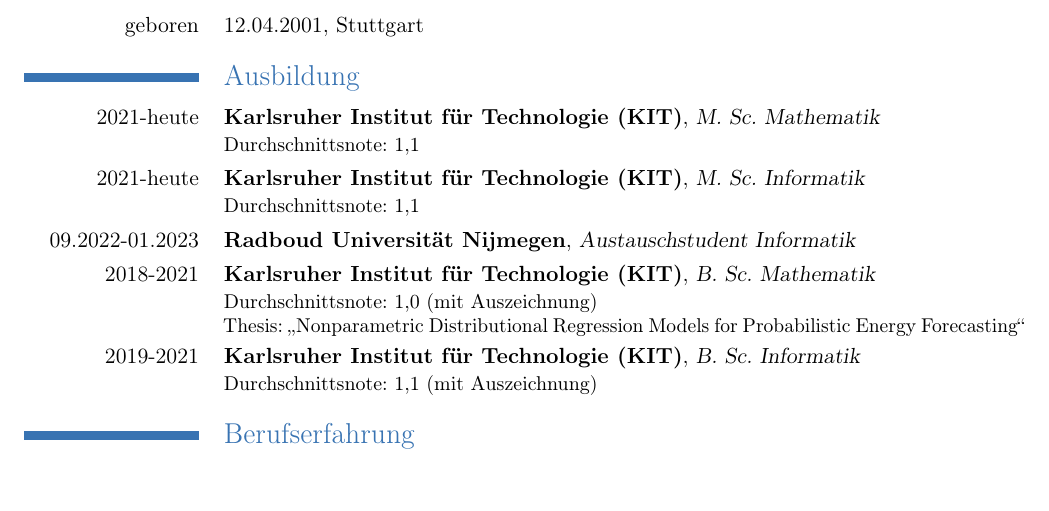
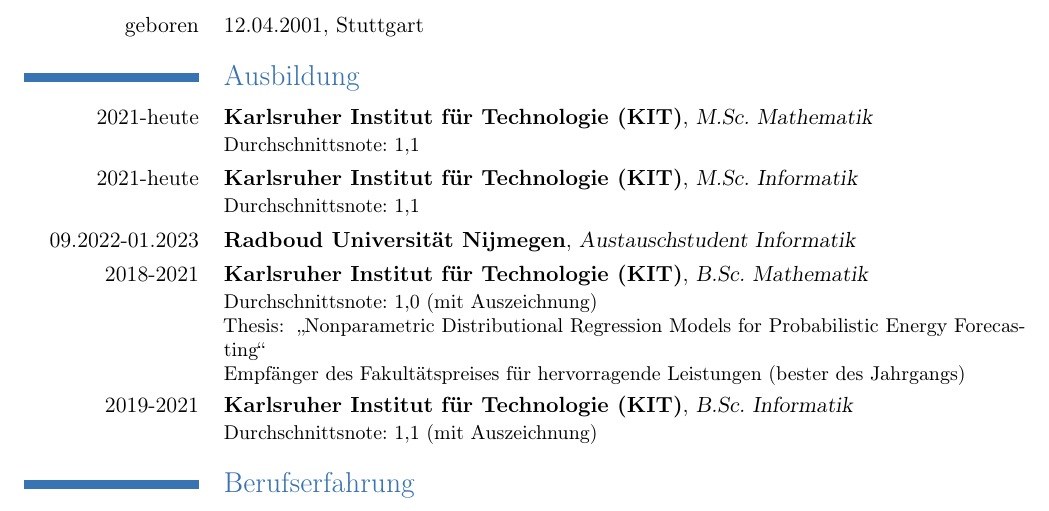
Before and after one commit to JohannesEsslinger/cv, a LaTeX CV (cv.tex): part of the page, cut so that both start at the same text. Compiled offline with pdfLaTeX.

Commit message:
Add faculty award

```diff
--- a/cv.tex
+++ b/cv.tex
@@ -53,7 +53,7 @@
 % \phone[mobile]{}
 \email{pavelzw@gmail.com}
 \social[github][github.com/pavelzw]{pavelzw}
-\social[linkedin][linkedin.com/in/pavel-zwerschke-384408204]{Pavel Zwerschke}
+\social[linkedin][linkedin.com/in/zwerschke/]{Pavel Zwerschke}
 % \photo[2.5cm]{images/photo}
 
 \begin{document}
@@ -86,16 +86,18 @@
         {}
 \cventry{2018-2021}
         {\en{Karlsruhe Institute of Technology (KIT)}\de{Karlsruher Institut für Technologie (KIT)}}
-        {B. Sc. \en{Mathematics}\de{Mathematik}}
+        {B.Sc. \en{Mathematics}\de{Mathematik}}
         {}
         {}
-        {\en{German grade average: 1.0 (with distinction)\\
-        Thesis: \quotes{Nonparametric Distributional Regression Models for Probabilistic Energy Forecasting}}
-        \de{Durchschnittsnote: 1,0 (mit Auszeichnung)\\
-        Thesis: \quotes{Nonparametric Distributional Regression Models for Probabilistic Energy Forecasting}}}
+        {\en{German grade average: 1.0 (with distinction)}\de{Durchschnittsnote: 1,0 (mit Auszeichnung)}\\
+        Thesis:
+        \en{\quotes{Nonparametric Distributional Regression Models for Probabilistic Energy Forecasting}}
+        \de{\quotes{Nonparametric Distributional Regression Models for Probabilistic Energy Forecasting}}\\
+        \en{Recipient of the Faculty Award for excellent performance (best of the year)}
+        \de{Empfänger des Fakultätspreises für hervorragende Leistungen (bester des Jahrgangs)}}
 \cventry{2019-2021}
         {\en{Karlsruhe Institute of Technology (KIT)}\de{Karlsruher Institut für Technologie (KIT)}}
-        {B. Sc. \en{Computer Science}\de{Informatik}}
+        {B.Sc. \en{Computer Science}\de{Informatik}}
         {}
         {}
         {\en{German grade average: 1.1 (with distinction)}\de{Durchschnittsnote: 1,1 (mit Auszeichnung)}}
```
Also changed, not shown: README.md, cv.tex (4 more changed lines).
